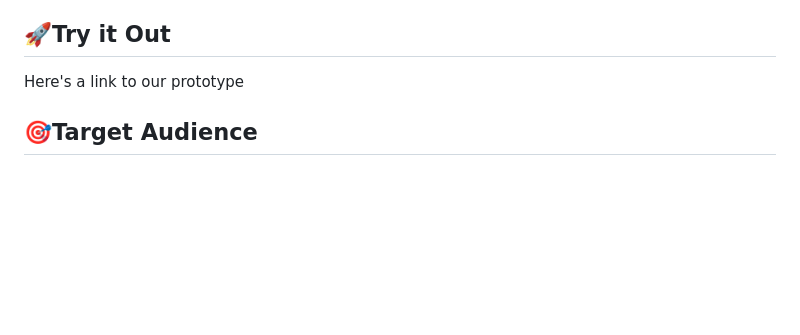
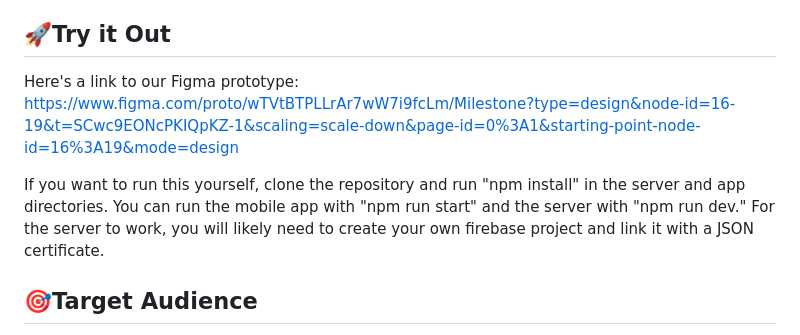
Before and after one commit to rolandsaav/Milestone, a Markdown page: README.md, the part around the change. GitHub-like rendering; blank space fills up the shorter version.

```diff
--- a/README.md
+++ b/README.md
@@ -195,7 +195,13 @@ In addition to goal-setting, our app allows users to keep track of their persona
 
 
 ## 🚀Try it Out
-Here's a link to our prototype
+Here's a link to our Figma prototype:
+https://www.figma.com/proto/wTVtBTPLLrAr7wW7i9fcLm/Milestone?type=design&node-id=16-19&t=SCwc9EONcPKIQpKZ-1&scaling=scale-down&page-id=0%3A1&starting-point-node-id=16%3A19&mode=design
+
+If you want to run this yourself, clone the repository and run "npm install" in the server and app directories.
+You can run the mobile app with "npm run start" and the server with "npm run dev."
+For the server to work, you will likely need to create your own firebase project and link it with a JSON certificate.
+
 
 ## 🎯Target Audience
 Our app is meant for anyone and everyone who wants to set goals for themselves. The user interface is easy to interact with and we are looking at adding accessibility components.
```
